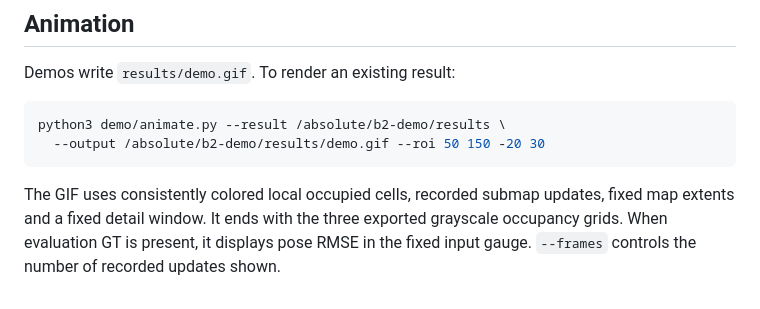
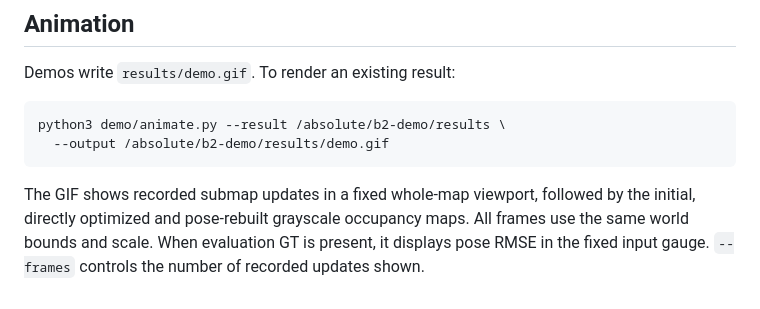
Before and after one commit to WANGYINGYU/Occupancy-Joining, a Markdown page: docs/DATASETS.md, the part around the change. Rendered like a GitHub page.

````diff
--- a/docs/DATASETS.md
+++ b/docs/DATASETS.md
@@ -55,11 +55,11 @@ Demos write `results/demo.gif`. To render an existing result:
 
 ```bash
 python3 demo/animate.py --result /absolute/b2-demo/results \
-  --output /absolute/b2-demo/results/demo.gif --roi 50 150 -20 30
+  --output /absolute/b2-demo/results/demo.gif
 ```
 
-The GIF uses consistently colored local occupied cells, recorded submap updates,
-fixed map extents and a fixed detail window. It ends with the three exported
-grayscale occupancy grids. When evaluation GT is present, it displays pose RMSE
-in the fixed input gauge. `--frames` controls
-the number of recorded updates shown.
+The GIF shows recorded submap updates in a fixed whole-map viewport, followed
+by the initial, directly optimized and pose-rebuilt grayscale occupancy maps.
+All frames use the same world bounds and scale. When evaluation GT is present,
+it displays pose RMSE in the fixed input gauge. `--frames` controls the number
+of recorded updates shown.
````
Also changed, not shown: README.md (+9 -4 lines), media/b2.gif (added), media/room.gif, 4 other files.
